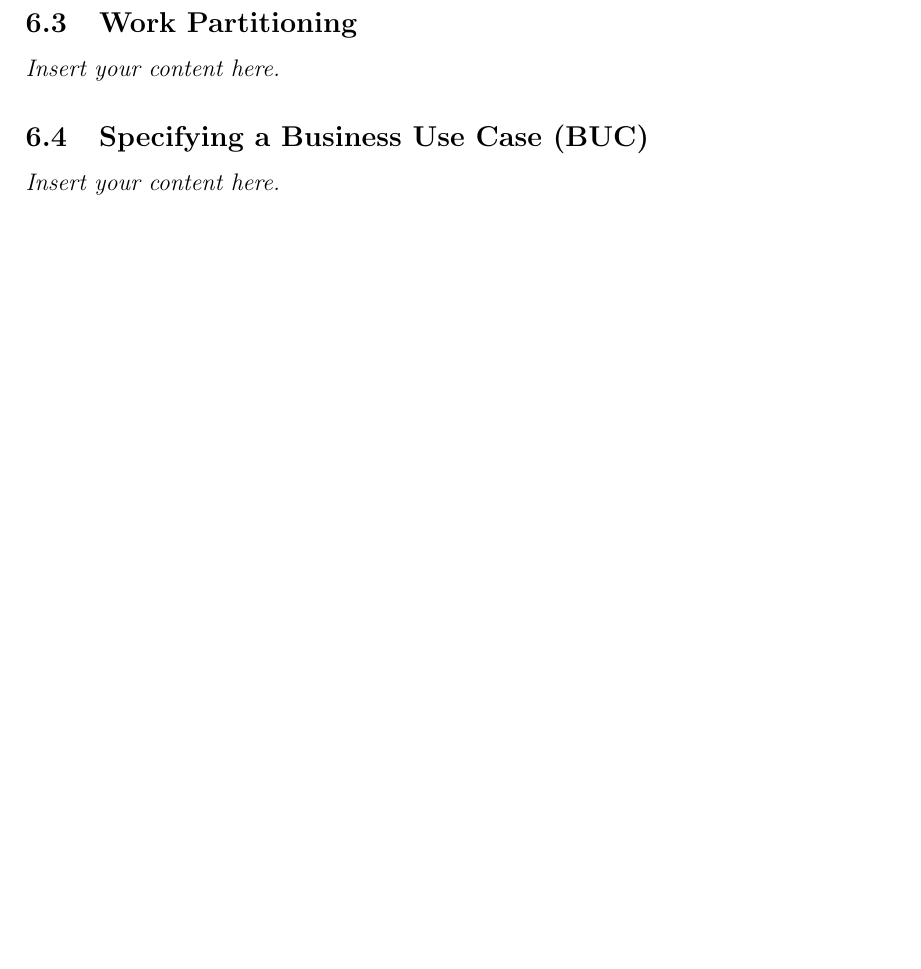
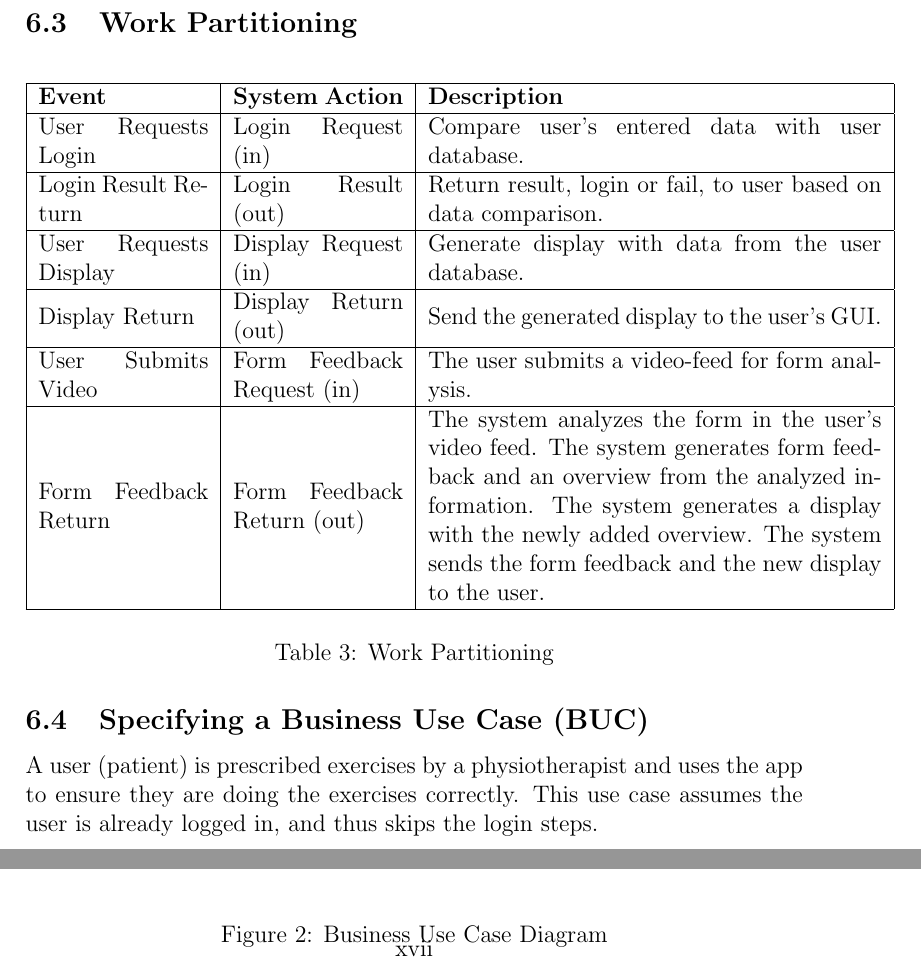
Before and after one commit to M9Huynh/technically-functional, a LaTeX document (docs/SRS-Volere/SRS.tex): part of page 16 of 23 before the commit and two parts of pages 17 and 18 of 26 after it, the two joined at a grey line, cut so that both start at the same text, the shorter picture padded with empty space. Compiled offline with pdfLaTeX.

Commit message:
SRS: Images and Scope of Work Section

```diff
--- a/docs/SRS-Volere/SRS.tex
+++ b/docs/SRS-Volere/SRS.tex
@@ -11,6 +11,7 @@
 \usepackage{hyperref}
 \usepackage{array}
 \usepackage{float}
+\usepackage{graphicx}
 
 \hypersetup{
     bookmarks=true,         % show bookmarks bar?
@@ -236,7 +242,28 @@ Furthermore, any data will not be shared without any explicit consent and will b
+\end{figure}
+
 \subsection{Work Partitioning}
-\lips
+\begin{table}[H]
+\centering
+\begin{tabular}{|m{3cm}|m{3cm}|m{8cm}|}
+  \hline
+  \textbf{Event} & \textbf{System Action} & \textbf{Description} \\ \hline
+  User Requests Login & Login Request (in) & Compare user’s entered data with user database. \\ \hline
+  Login Result Return & Login Result (out) & Return result, login or fail, to user based on data comparison. \\ \hline
+  User Requests Display & Display Request (in) & Generate display with data from the user database. \\ \hline
+  Display Return & Display Return (out) & Send the generated display to the user's GUI. \\ \hline
+  User Submits Video & Form Feedback Request (in) & The user submits a video-feed for form analysis. \\ \hline
+  Form Feedback Return & Form Feedback Return (out) & The system analyzes the form in the user’s video feed. The system generates form feedback and an overview from the analyzed information. The system generates a display with the newly added overview. The system sends the form feedback and the new display to the user. \\ \hline
+\end{tabular}
+\caption{Work Partitioning}
+\end{table}
+
 \subsection{Specifying a Business Use Case (BUC)}
-\lips
+A user (patient) is prescribed exercises by a physiotherapist and uses the app to ensure they are doing the exercises correctly. This use case assumes the user is already logged in, and thus skips the login steps.
+
+\begin{figure}[H]
+\includegraphics[width=\linewidth]{BUC.png}
+\caption{Business Use Case Diagram}
+\end{figure}
 
 \section{Business Data Model and Data Dictionary}
 \subsection{Business Data Model}
```
Also changed, not shown: docs/SRS-Volere/BUC.png (added), docs/SRS-Volere/Context_Diagram.png (added), docs/SRS-Volere/FSM.png (added), docs/SRS-Volere/PUC.png (added), docs/SRS-Volere/SRS.pdf, docs/SRS-Volere/SRS.tex (9 more changed lines).
